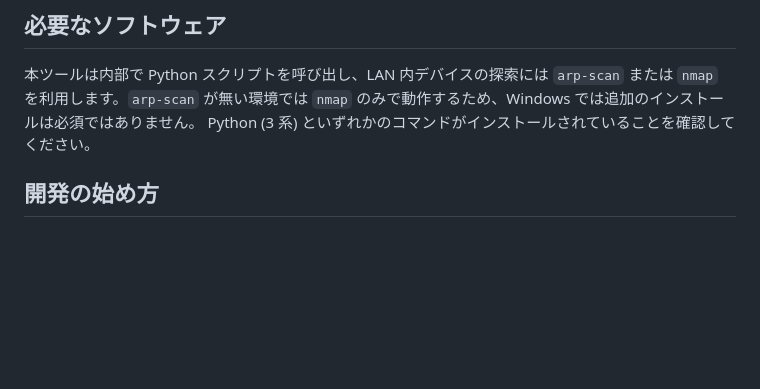
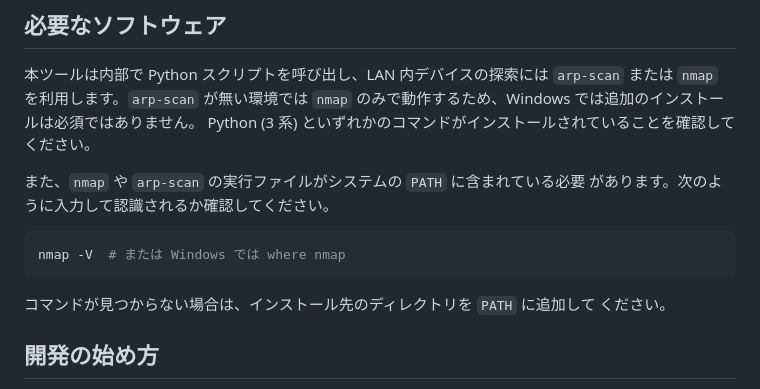
Before and after one commit to viiiviii538/NWCD, a Markdown page: README.md, the part around the change. Rendered like a GitHub page; blank space fills up the shorter version.

Commit message:
docs: note PATH requirement for nmap

````diff
--- a/README.md
+++ b/README.md
@@ -8,6 +8,16 @@
 `arp-scan` または `nmap` を利用します。`arp-scan` が無い環境では `nmap`
 のみで動作するため、Windows では追加のインストールは必須ではありません。
 Python (3 系) といずれかのコマンドがインストールされていることを確認して
+ください。
+
+また、`nmap` や `arp-scan` の実行ファイルがシステムの `PATH` に含まれている必要
+があります。次のように入力して認識されるか確認してください。
+
+```bash
+nmap -V  # または Windows では where nmap
+```
+
+コマンドが見つからない場合は、インストール先のディレクトリを `PATH` に追加して
 ください。
 
 ## 開発の始め方
````
